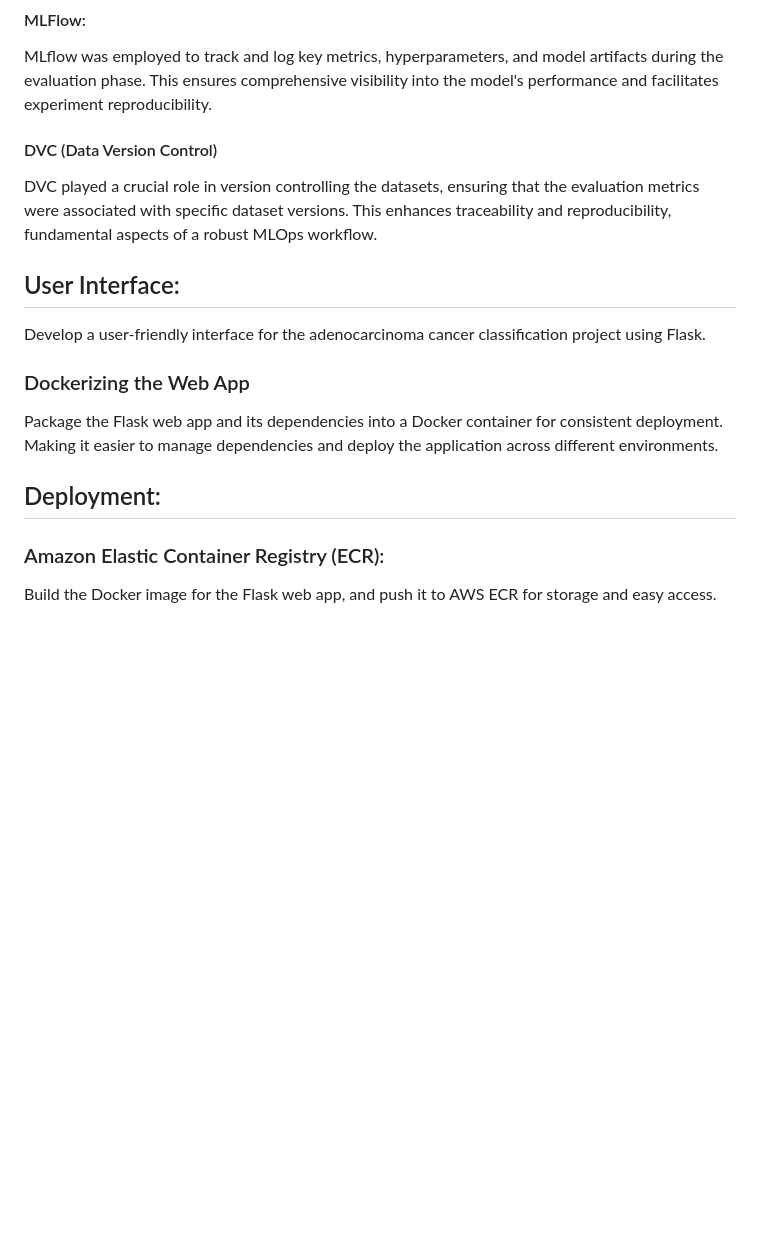
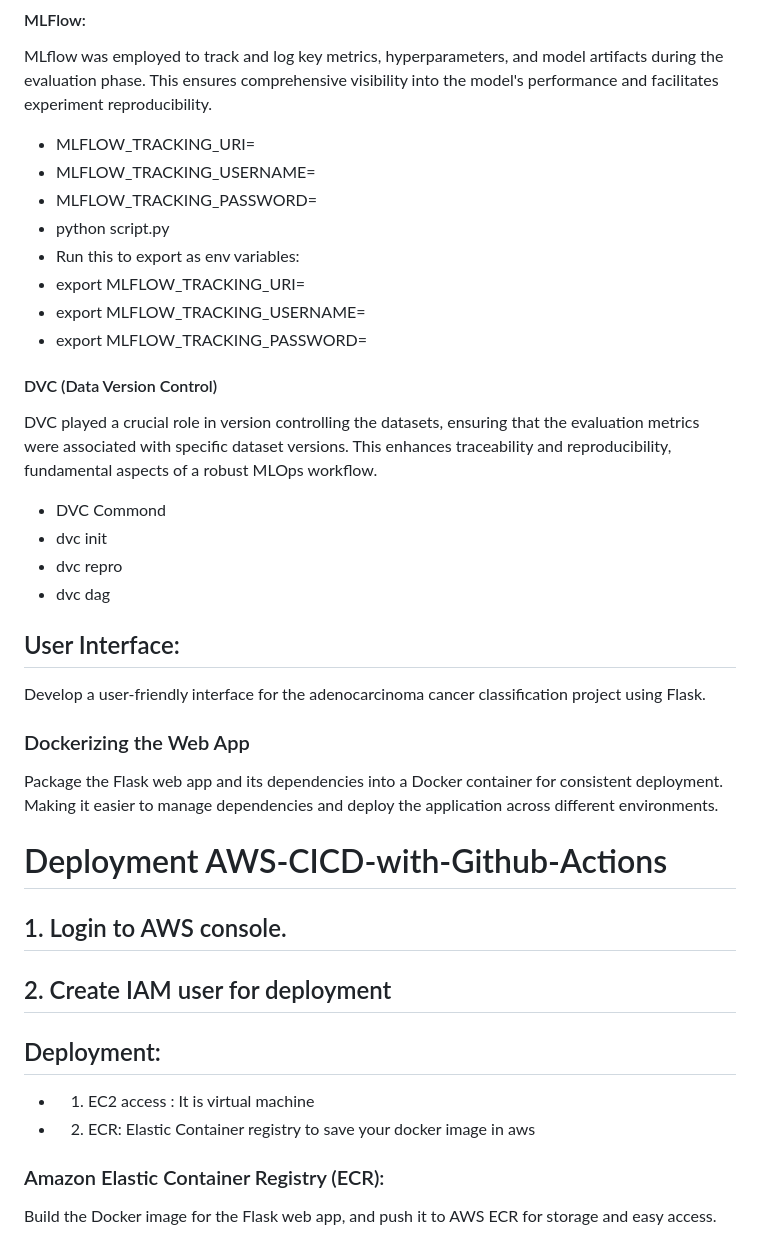
Before and after one commit to aimldinesh/RespiDetectAI-Mlops-MLFlow-DVC-AWS, a Markdown page: README.md, the part around one of its changes. Rendered like a GitHub page; blank space fills up the shorter version.

```diff
--- a/README.md
+++ b/README.md
@@ -34,9 +34,21 @@ Accuracy measures the model's correctness in predicting adenocarcinoma classific
 ### Logging with MLflow and DVC:
 #### MLFlow:
 MLflow was employed to track and log key metrics, hyperparameters, and model artifacts during the evaluation phase. This ensures comprehensive visibility into the model's performance and facilitates experiment reproducibility.
++ MLFLOW_TRACKING_URI=
++ MLFLOW_TRACKING_USERNAME=
++ MLFLOW_TRACKING_PASSWORD=
++ python script.py
++ Run this to export as env variables:
+ + export MLFLOW_TRACKING_URI=
+ + export MLFLOW_TRACKING_USERNAME=
+ + export MLFLOW_TRACKING_PASSWORD=
 
 #### DVC (Data Version Control)
 DVC played a crucial role in version controlling the datasets, ensuring that the evaluation metrics were associated with specific dataset versions. This enhances traceability and reproducibility, fundamental aspects of a robust MLOps workflow.
++ DVC Commond
+ + dvc init
+ + dvc repro
+ + dvc dag
 
 ## User Interface:
 Develop a user-friendly interface for the adenocarcinoma cancer classification project using Flask.
@@ -44,7 +56,12 @@ Develop a user-friendly interface for the adenocarcinoma cancer classification p
 ### Dockerizing the Web App
 Package the Flask web app and its dependencies into a Docker container for consistent deployment. Making it easier to manage dependencies and deploy the application across different environments.
 
+# Deployment AWS-CICD-with-Github-Actions
+## 1. Login to AWS console.
+## 2. Create IAM user for deployment
 ## Deployment:
++ 1. EC2 access : It is virtual machine
++ 2. ECR: Elastic Container registry to save your docker image in aws
 ### Amazon Elastic Container Registry (ECR):
 Build the Docker image for the Flask web app, and push it to AWS ECR for storage and easy access.
 
```
Also changed, not shown: other parts of README.md (+34 -3 lines).
